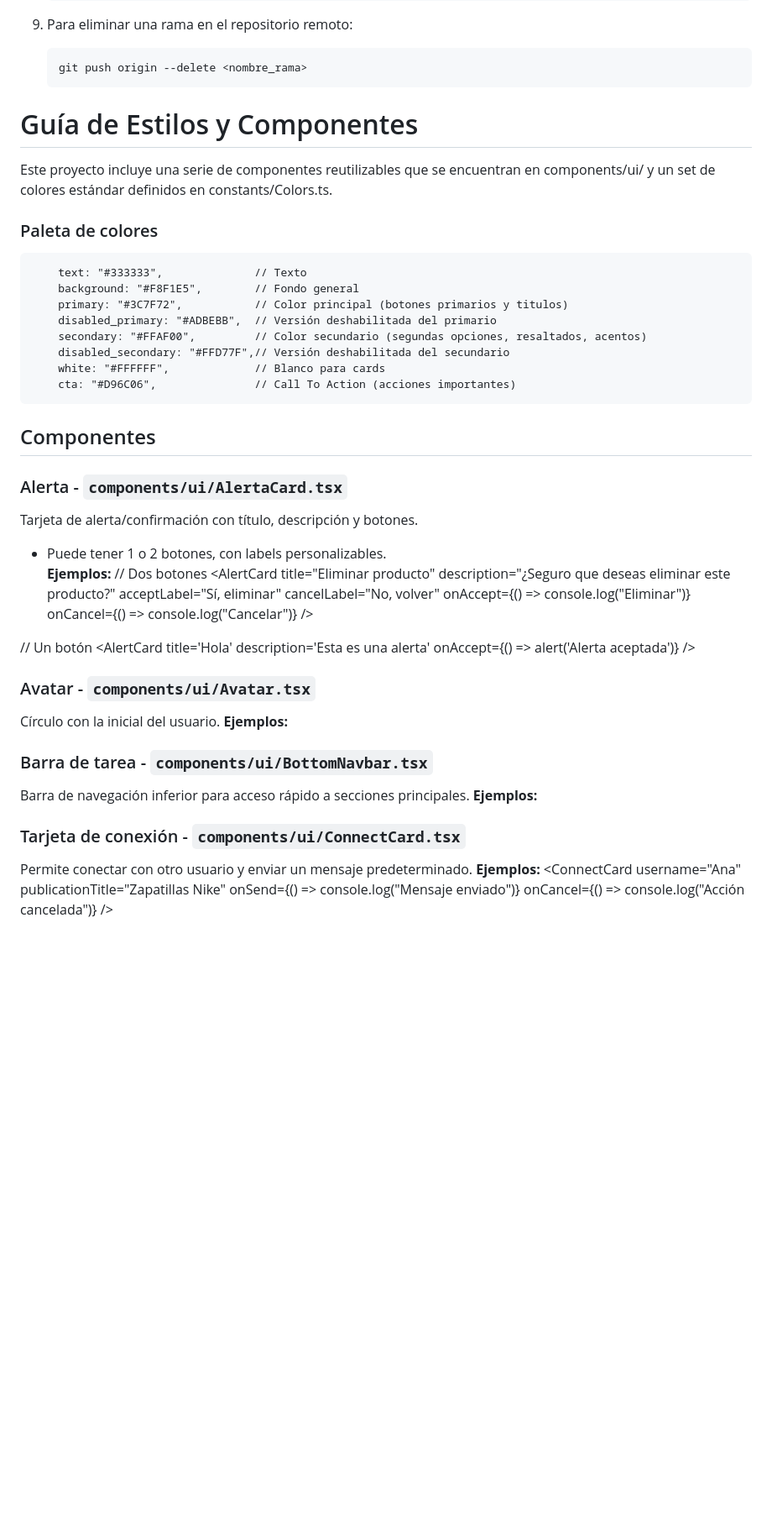
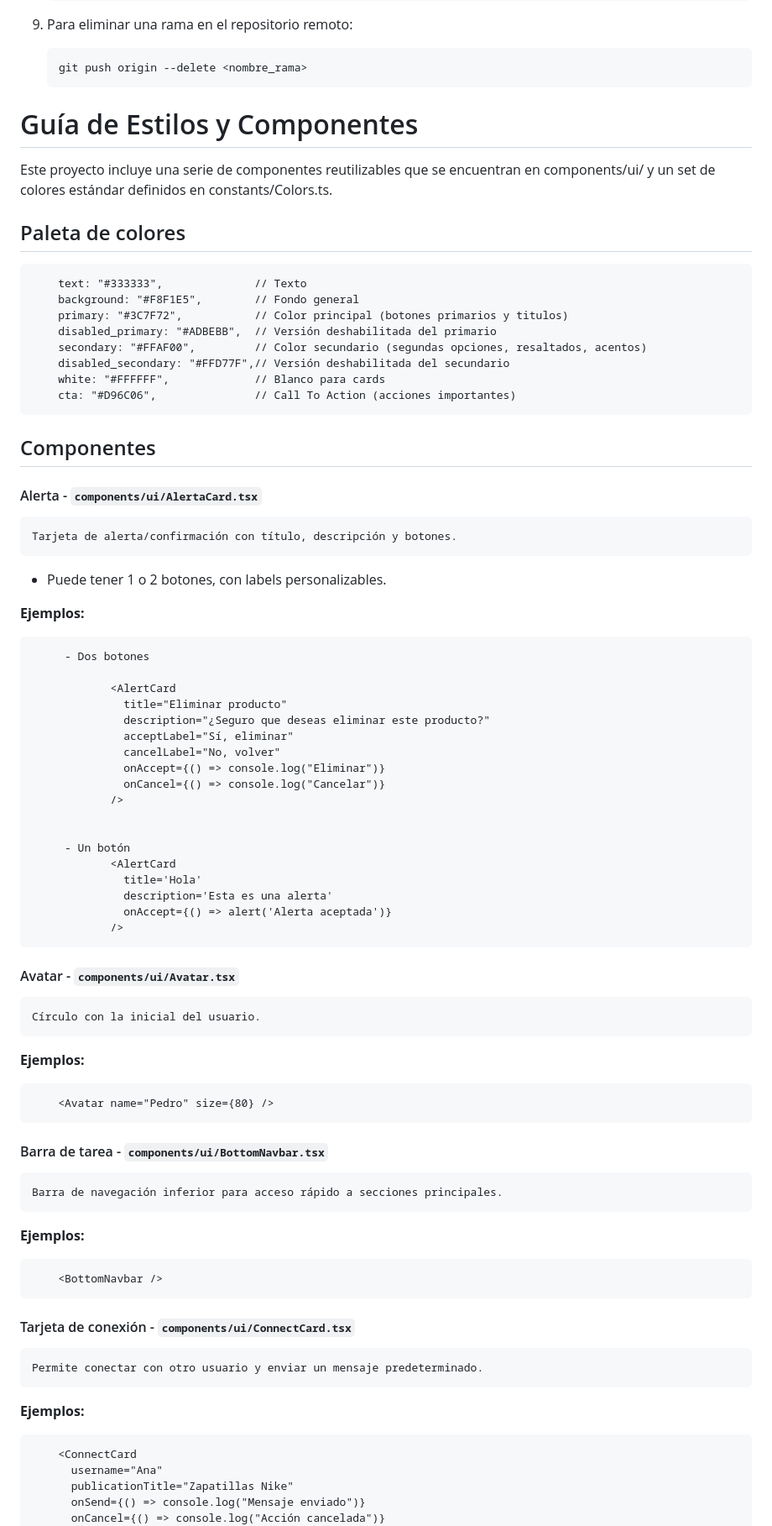
Before and after one commit to bsantillan/pasa_la_pagina_frontend, a Markdown page: README.md, the part around one of its changes. Shown at 84% size. GitHub-like rendering; blank space fills up the shorter version.

````diff
--- a/README.md
+++ b/README.md
@@ -166,10 +166,11 @@ INFORMACION:
     ```bash
     git push origin --delete <nombre_rama>
     ```
+
 # Guía de Estilos y Componentes
 Este proyecto incluye una serie de componentes reutilizables que se encuentran en components/ui/ y un set de colores estándar definidos en constants/Colors.ts.
 
-### Paleta de colores
+## Paleta de colores
         text: "#333333",              // Texto
         background: "#F8F1E5",        // Fondo general
         primary: "#3C7F72",           // Color principal (botones primarios y titulos)
@@ -181,40 +182,52 @@ Este proyecto incluye una serie de componentes reutilizables que se encuentran e
 
 ## Componentes
 
-### Alerta - `components/ui/AlertaCard.tsx`
-Tarjeta de alerta/confirmación con título, descripción y botones.
+#### Alerta - `components/ui/AlertaCard.tsx`
+    Tarjeta de alerta/confirmación con título, descripción y botones.
 - Puede tener 1 o 2 botones, con labels personalizables.
+
 **Ejemplos:**
-  // Dos botones
-        <AlertCard
-          title="Eliminar producto"
-          description="¿Seguro que deseas eliminar este producto?"
-          acceptLabel="Sí, eliminar"
-          cancelLabel="No, volver"
-          onAccept={() => console.log("Eliminar")}
-          onCancel={() => console.log("Cancelar")}
-        />
 
-// Un botón
-        <AlertCard
-          title='Hola'
-          description='Esta es una alerta'
-          onAccept={() => alert('Alerta aceptada')}
-        />
+         - Dos botones
 
-### Avatar - `components/ui/Avatar.tsx`
-Círculo con la inicial del usuario.
+                <AlertCard
+                  title="Eliminar producto"
+                  description="¿Seguro que deseas eliminar este producto?"
+                  acceptLabel="Sí, eliminar"
+                  cancelLabel="No, volver"
+                  onAccept={() => console.log("Eliminar")}
+                  onCancel={() => console.log("Cancelar")}
+                />
+
+
+         - Un botón
+                <AlertCard
+                  title='Hola'
+                  description='Esta es una alerta'
+                  onAccept={() => alert('Alerta aceptada')}
+                />
+
+
+#### Avatar - `components/ui/Avatar.tsx`
+    Círculo con la inicial del usuario.
+
 **Ejemplos:**
+
         <Avatar name="Pedro" size={80} />
 
-### Barra de tarea - `components/ui/BottomNavbar.tsx`
-Barra de navegación inferior para acceso rápido a secciones principales.
+#### Barra de tarea - `components/ui/BottomNavbar.tsx`
+    Barra de navegación inferior para acceso rápido a secciones principales.
+
 **Ejemplos:**
+
         <BottomNavbar />
 
-### Tarjeta de conexión - `components/ui/ConnectCard.tsx`
-Permite conectar con otro usuario y enviar un mensaje predeterminado.
+
+#### Tarjeta de conexión - `components/ui/ConnectCard.tsx`
+    Permite conectar con otro usuario y enviar un mensaje predeterminado.
+
 **Ejemplos:**
+
         <ConnectCard
           username="Ana"
           publicationTitle="Zapatillas Nike"
````
Also changed, not shown: other parts of README.md (+18 -9 lines).
